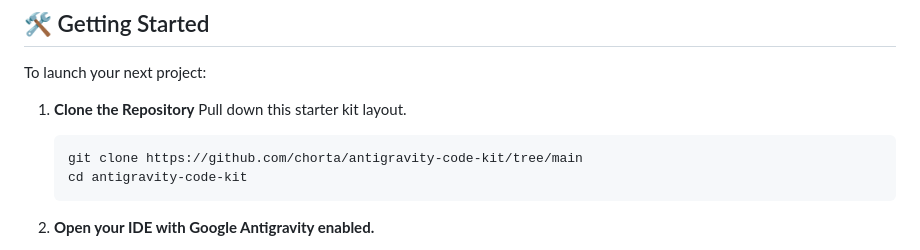
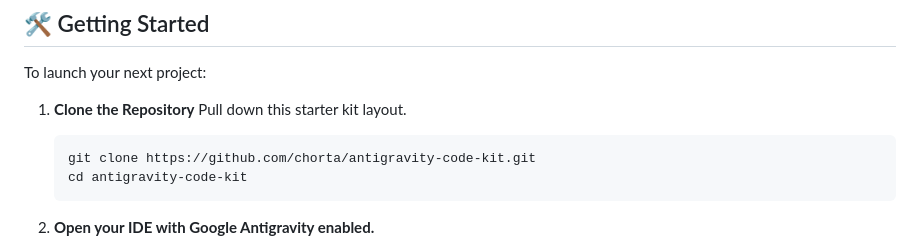
Before and after one commit to chorta/antigravity-code-kit, a Markdown page: README.md, the part around the change. GitHub-like rendering.

Commit message:
docs: update git clone link

````diff
--- a/README.md
+++ b/README.md
@@ -138,7 +138,7 @@ To launch your next project:
 1. **Clone the Repository**
    Pull down this starter kit layout.
    ```bash
-   git clone https://github.com/chorta/antigravity-code-kit/tree/main
+   git clone https://github.com/chorta/antigravity-code-kit.git
    cd antigravity-code-kit
    ```
 
````
